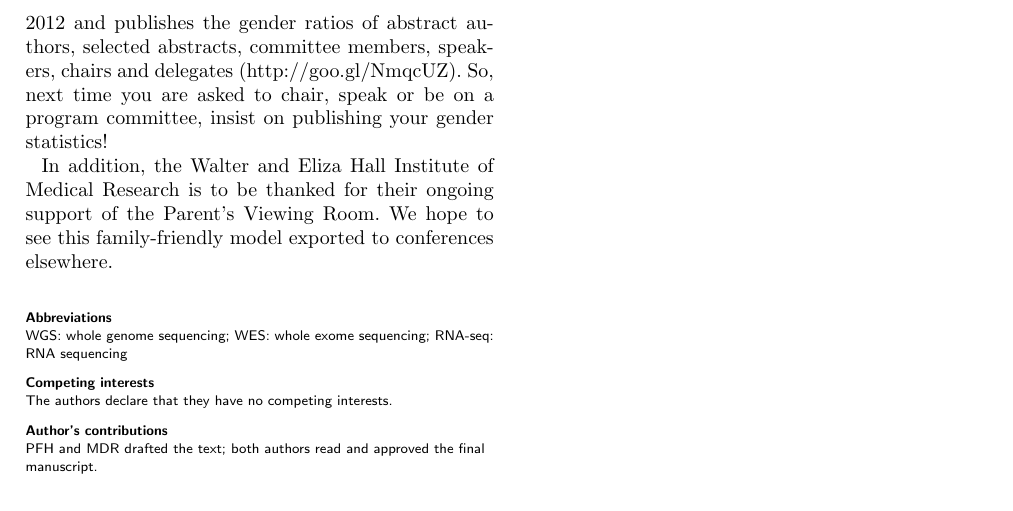
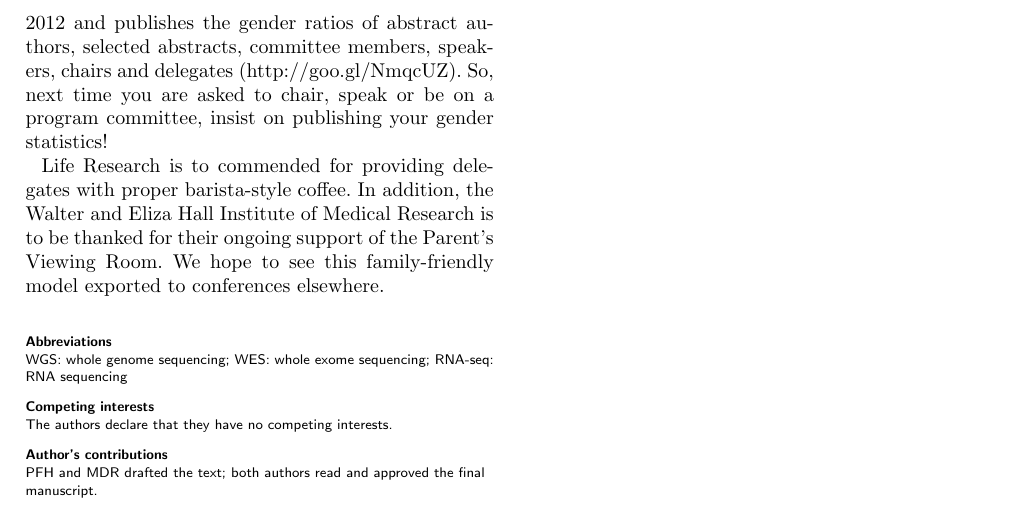
Before and after one commit to PeteHaitch/Lorne_Genome_2014_meeting_report, a LaTeX document (Lorne_Genome_2014_meeting_report.tex): part of page 3 of 3, cut so that both start at the same text. Compiled offline with pdfLaTeX.

Commit message:
added comment about barista coffee

```diff
--- a/Lorne_Genome_2014_meeting_report.tex
+++ b/Lorne_Genome_2014_meeting_report.tex
@@ -299,7 +299,7 @@ With current Australian political climate (currently, no Minister for Science),
 
 % [LORNEPROTEIN] http://www.lorneproteins.org/policies/
 
-In addition, the Walter and Eliza Hall Institute of Medical Research is to be thanked for their ongoing support of the Parent's Viewing Room.  We hope to see this family-friendly model exported to conferences elsewhere.
+Life Research is to commended for providing delegates with proper barista-style coffee. In addition, the Walter and Eliza Hall Institute of Medical Research is to be thanked for their ongoing support of the Parent's Viewing Room.  We hope to see this family-friendly model exported to conferences elsewhere.
 
 % [INDEPENDENT] http://www.independent.co.uk/news/world/australasia/australian-pm-tony-abbot-gets-a-grilling-from-students-on-gay-marriage-and-asylum-seekers-9195525.html
 
```
